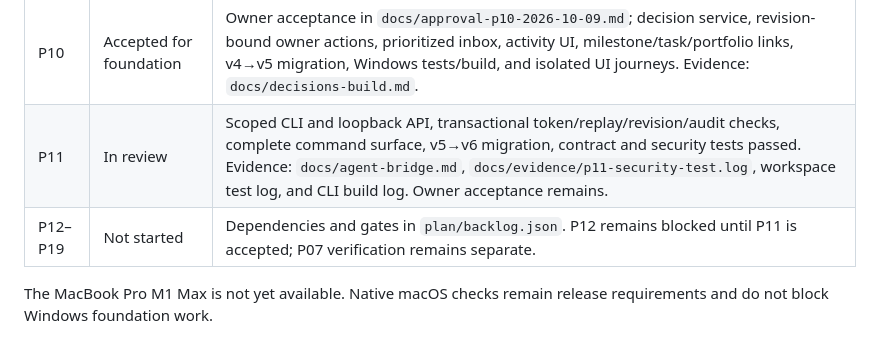
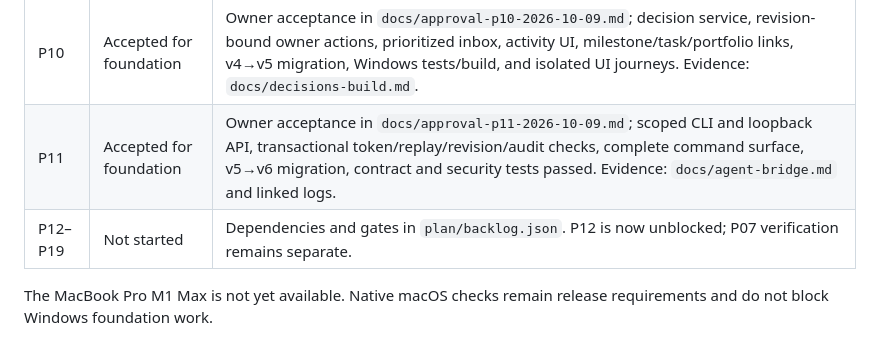
Before and after one commit to sivartydrup/project-pipeline, a Markdown page: plan/progress.md, the part around the change. Drawn GitHub-style.

Commit message:
Record owner acceptance of P11

```diff
--- a/plan/progress.md
+++ b/plan/progress.md
@@ -15,7 +15,7 @@ Updated 9 October 2026. Task acceptance follows `plan/backlog.json`; an implemen
 | P08 | Accepted for foundation | Guided intake, sourced facts/hypotheses, immutable brief revisions, exact-revision approval, visible deltas, Windows desktop journey, revision conflict and audit tests, and full Windows checks passed. Evidence: `docs/brief-build.md`. M1 Max hands-on review remains a release check. |
 | P09 | Accepted for foundation | Versioned plan editor, approval-bound scope revisions, cycle rejection, dependency-aware runnable tasks, evidence-backed acceptance, weighted completion and scope carry-forward. Windows UI plan journey, graph/completion tests, full workspace checks, and three-OS CI passed. Evidence: `docs/plan-build.md`. M1 Max hands-on review remains a release check. |
 | P10 | Accepted for foundation | Owner acceptance in `docs/approval-p10-2026-10-09.md`; decision service, revision-bound owner actions, prioritized inbox, activity UI, milestone/task/portfolio links, v4→v5 migration, Windows tests/build, and isolated UI journeys. Evidence: `docs/decisions-build.md`. |
-| P11 | In review | Scoped CLI and loopback API, transactional token/replay/revision/audit checks, complete command surface, v5→v6 migration, contract and security tests passed. Evidence: `docs/agent-bridge.md`, `docs/evidence/p11-security-test.log`, workspace test log, and CLI build log. Owner acceptance remains. |
-| P12–P19 | Not started | Dependencies and gates in `plan/backlog.json`. P12 remains blocked until P11 is accepted; P07 verification remains separate. |
+| P11 | Accepted for foundation | Owner acceptance in `docs/approval-p11-2026-10-09.md`; scoped CLI and loopback API, transactional token/replay/revision/audit checks, complete command surface, v5→v6 migration, contract and security tests passed. Evidence: `docs/agent-bridge.md` and linked logs. |
+| P12–P19 | Not started | Dependencies and gates in `plan/backlog.json`. P12 is now unblocked; P07 verification remains separate. |
 
 The MacBook Pro M1 Max is not yet available. Native macOS checks remain release requirements and do not block Windows foundation work.
```
Also changed, not shown: docs/approval-p11-2026-10-09.md (added, +10 -0 lines).
